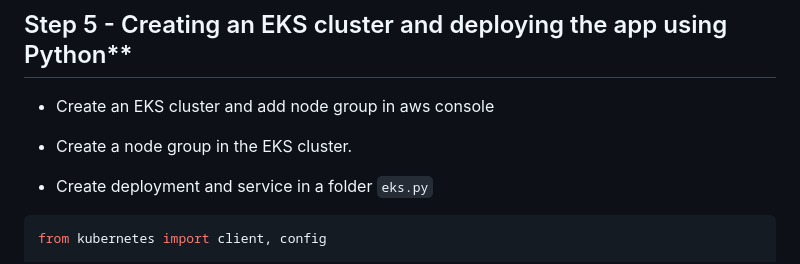
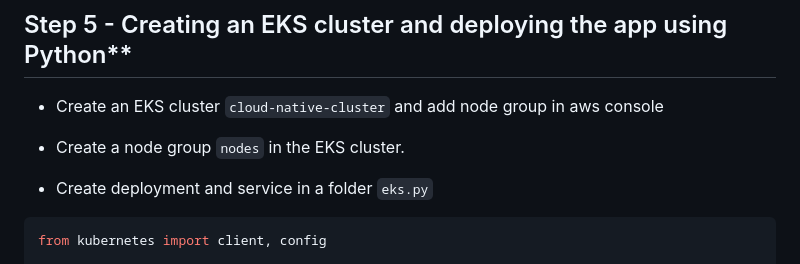
Before and after one commit to Rietta1/Deploy-cloudnative-to-EKS, a Markdown page: README.md, the part around the change. Rendered like a GitHub page.

Commit message:
Documentation

```diff
--- a/README.md
+++ b/README.md
@@ -105,10 +105,10 @@ Then run this `python3 ecr.py`
 ## Step 5 - Creating an EKS cluster and deploying the app using Python**
 
 
-- Create an EKS cluster and add node group in aws console
+- Create an EKS cluster `cloud-native-cluster` and add node group in aws console
 
 
-- Create a node group in the EKS cluster.
+- Create a node group `nodes` in the EKS cluster.
 
 - Create deployment and service in a folder `eks.py`
 
```
